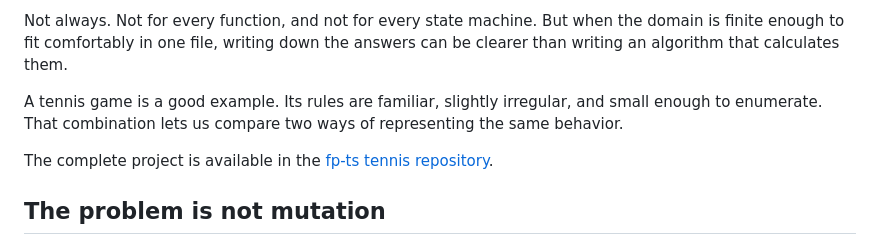
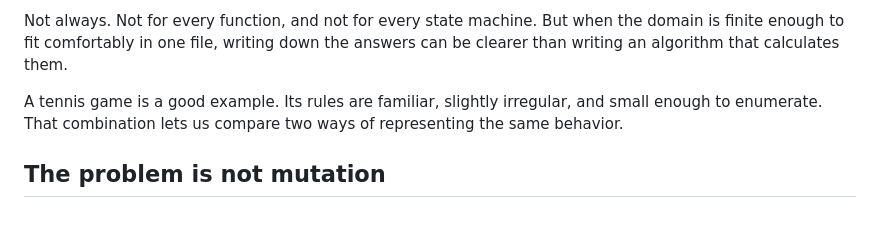
Before and after one commit to bmehder/2027-fp-ts-tennis, a Markdown page: enumerated-state-machines.md, the part around the change. Drawn GitHub-style; blank space fills up the shorter version.

Commit message:
small article change

```diff
--- a/enumerated-state-machines.md
+++ b/enumerated-state-machines.md
@@ -7,8 +7,6 @@ Here is the argument of this article:
 Not always. Not for every function, and not for every state machine. But when the domain is finite enough to fit comfortably in one file, writing down the answers can be clearer than writing an algorithm that calculates them.
 
 A tennis game is a good example. Its rules are familiar, slightly irregular, and small enough to enumerate. That combination lets us compare two ways of representing the same behavior.
-
-The complete project is available in the [fp-ts tennis repository](https://github.com/bmehder/2027-fp-ts-tennis).
 
 ## The problem is not mutation
 
```
